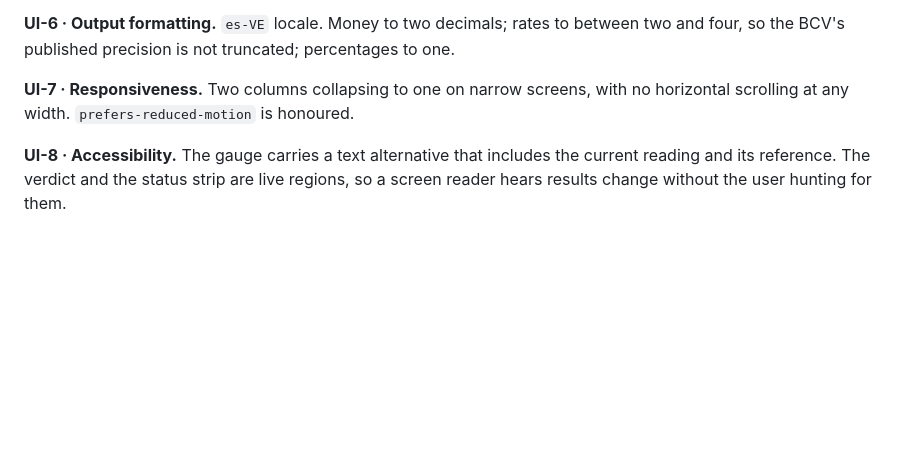
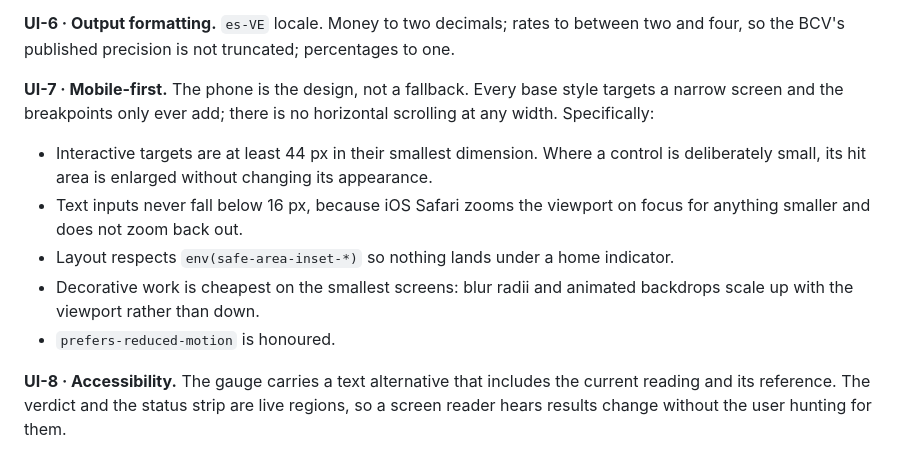
Before and after one commit to DhanaCorredor/calcudolar, a Markdown page: SPEC.md, the part around the change. Drawn GitHub-style; blank space fills up the shorter version.

Commit message:
docs: specify mobile-first as a requirement
UI-7 stated only that two columns collapse. It now names the phone as the
design target and spells out what that costs: 44px targets, 16px inputs, safe
area insets, and decorative work that scales up rather than down.

```diff
--- a/SPEC.md
+++ b/SPEC.md
@@ -163,7 +163,13 @@ The humour is functional rather than decorative: a percentage gets read, a verdi
 
 **UI-6 · Output formatting.** `es-VE` locale. Money to two decimals; rates to between two and four, so the BCV's published precision is not truncated; percentages to one.
 
-**UI-7 · Responsiveness.** Two columns collapsing to one on narrow screens, with no horizontal scrolling at any width. `prefers-reduced-motion` is honoured.
+**UI-7 · Mobile-first.** The phone is the design, not a fallback. Every base style targets a narrow screen and the breakpoints only ever add; there is no horizontal scrolling at any width. Specifically:
+
+- Interactive targets are at least 44 px in their smallest dimension. Where a control is deliberately small, its hit area is enlarged without changing its appearance.
+- Text inputs never fall below 16 px, because iOS Safari zooms the viewport on focus for anything smaller and does not zoom back out.
+- Layout respects `env(safe-area-inset-*)` so nothing lands under a home indicator.
+- Decorative work is cheapest on the smallest screens: blur radii and animated backdrops scale up with the viewport rather than down.
+- `prefers-reduced-motion` is honoured.
 
 **UI-8 · Accessibility.** The gauge carries a text alternative that includes the current reading and its reference. The verdict and the status strip are live regions, so a screen reader hears results change without the user hunting for them.
 
```
